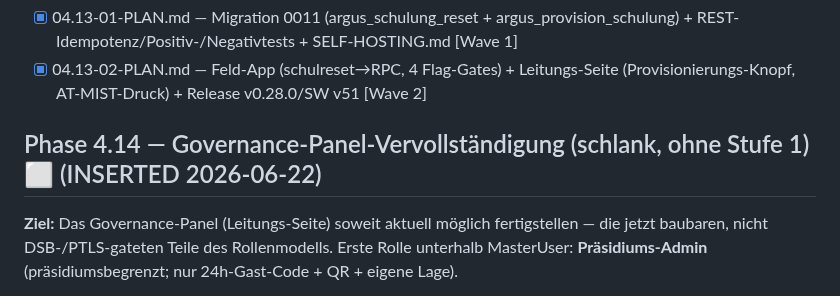
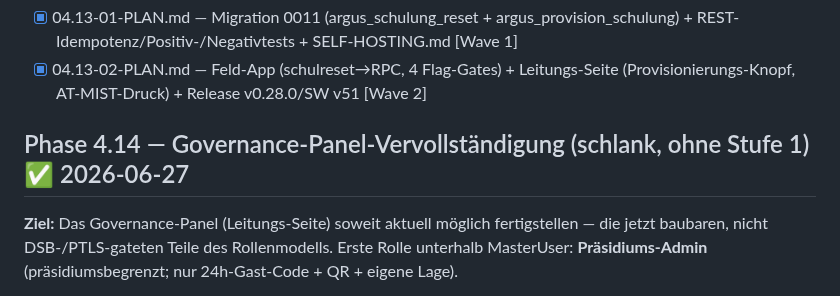
Before and after one commit to KrapfenBediener/argus, a Markdown page: .planning/ROADMAP.md, the part around the change. Rendered like a GitHub page.

Commit message:
docs(phase-04.14): complete phase execution (ROADMAP ✅ + STATE)
Co-Authored-By: Claude Opus 4.8 <noreply@anthropic.com>

```diff
--- a/.planning/ROADMAP.md
+++ b/.planning/ROADMAP.md
@@ -380,7 +380,7 @@ Plans:
 - [x] 04.13-01-PLAN.md — Migration 0011 (argus_schulung_reset + argus_provision_schulung) + REST-Idempotenz/Positiv-/Negativtests + SELF-HOSTING.md [Wave 1]
 - [x] 04.13-02-PLAN.md — Feld-App (schulreset→RPC, 4 Flag-Gates) + Leitungs-Seite (Provisionierungs-Knopf, AT-MIST-Druck) + Release v0.28.0/SW v51 [Wave 2]
 
-## Phase 4.14 — Governance-Panel-Vervollständigung (schlank, ohne Stufe 1) ⬜ (INSERTED 2026-06-22)
+## Phase 4.14 — Governance-Panel-Vervollständigung (schlank, ohne Stufe 1) ✅ 2026-06-27
 
 **Ziel:** Das Governance-Panel (Leitungs-Seite) soweit aktuell möglich
 fertigstellen — die jetzt baubaren, nicht DSB-/PTLS-gateten Teile des
```
Also changed, not shown: .planning/STATE.md (+3 -3 lines).
